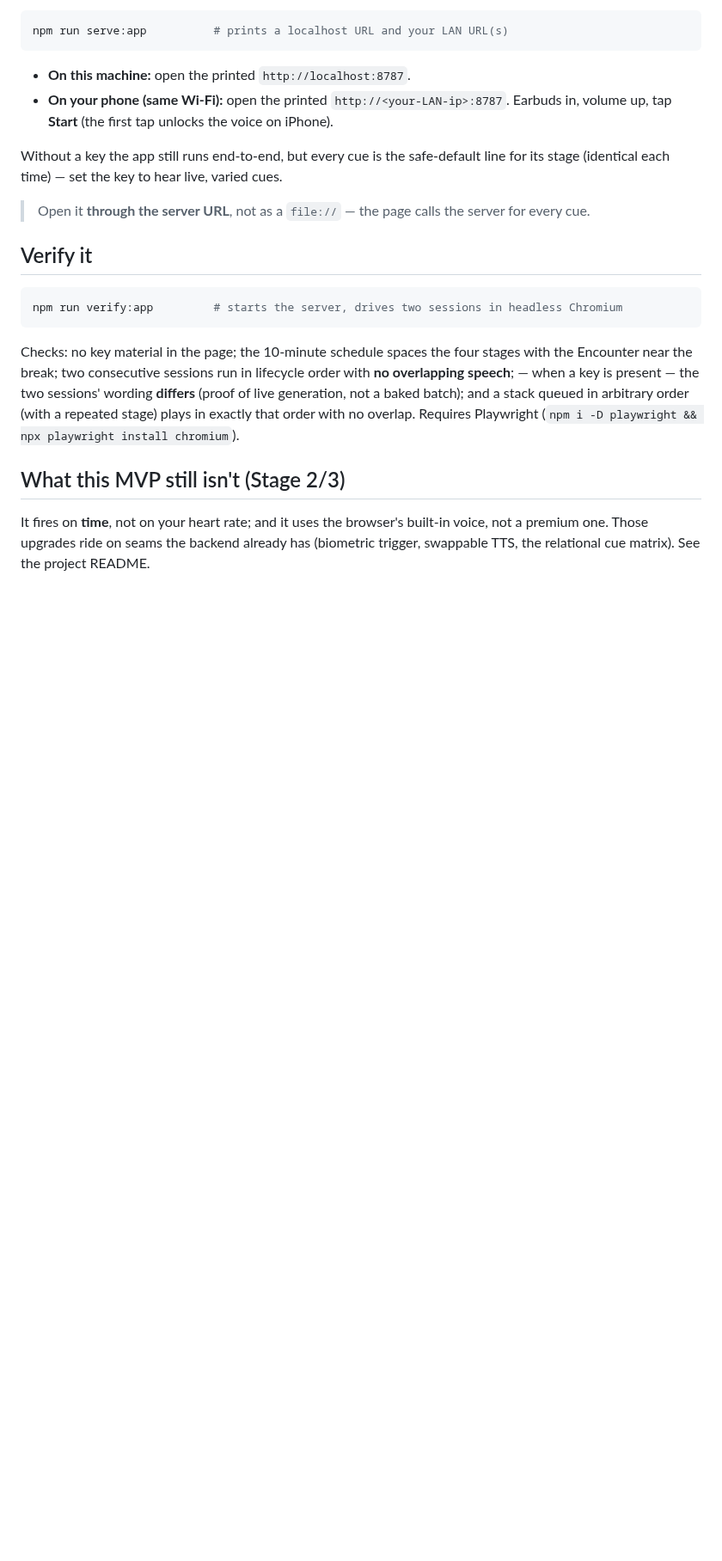
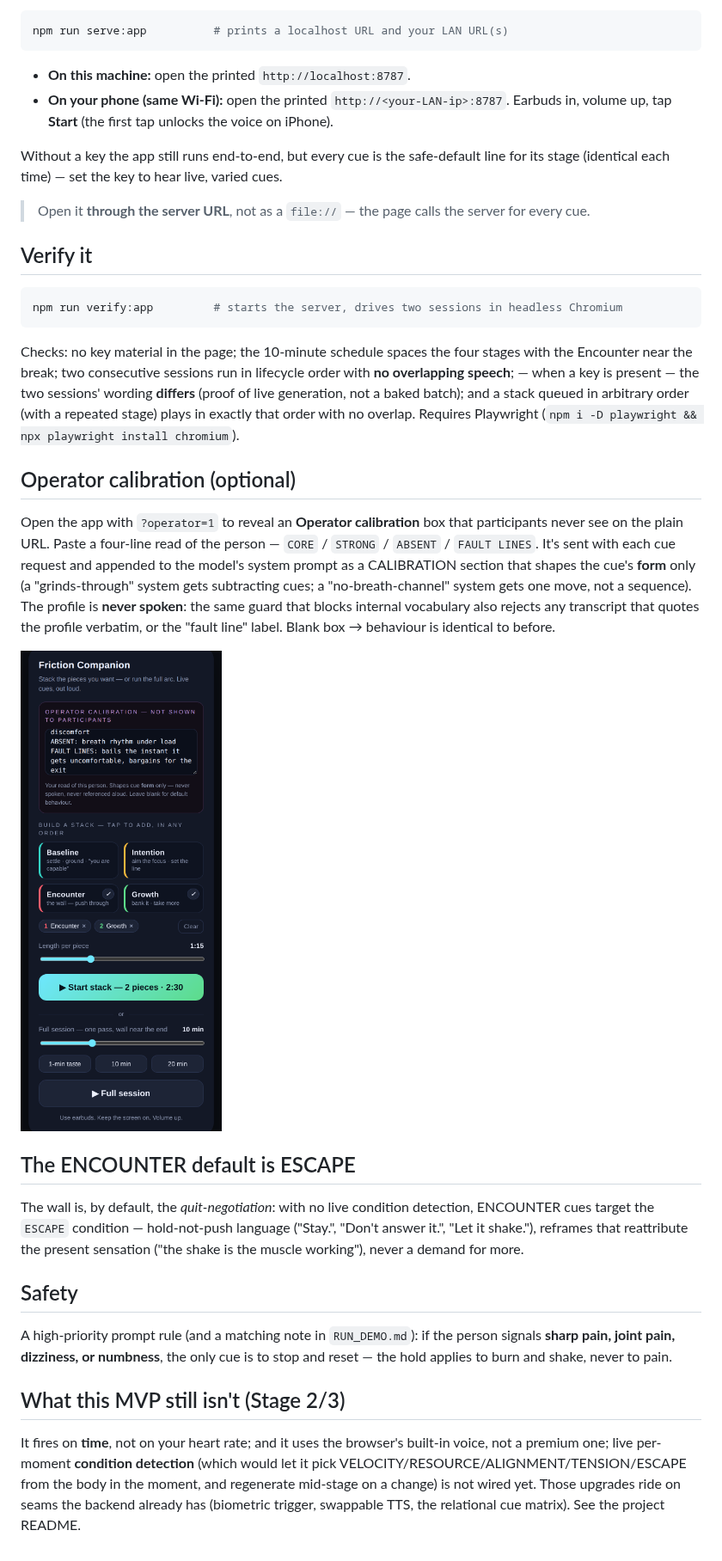
Before and after one commit to yywpoppy43/friction-companion, a Markdown page: webapp/README.md, the part around the change. Shown at 86% size. GitHub-like rendering; pictures changed too: webapp/screenshot-operator.png (added); blank space fills up the shorter version.

```diff
--- a/webapp/README.md
+++ b/webapp/README.md
@@ -79,9 +79,38 @@ and a stack queued in arbitrary order (with a repeated stage) plays in exactly
 that order with no overlap.
 Requires Playwright (`npm i -D playwright && npx playwright install chromium`).
 
+## Operator calibration (optional)
+
+Open the app with `?operator=1` to reveal an **Operator calibration** box that
+participants never see on the plain URL. Paste a four-line read of the person —
+`CORE` / `STRONG` / `ABSENT` / `FAULT LINES`. It's sent with each cue request and
+appended to the model's system prompt as a CALIBRATION section that shapes the
+cue's **form** only (a "grinds-through" system gets subtracting cues; a
+"no-breath-channel" system gets one move, not a sequence). The profile is
+**never spoken**: the same guard that blocks internal vocabulary also rejects any
+transcript that quotes the profile verbatim, or the "fault line" label. Blank box
+→ behaviour is identical to before.
+
+![operator calibration panel](screenshot-operator.png)
+
+## The ENCOUNTER default is ESCAPE
+
+The wall is, by default, the *quit-negotiation*: with no live condition detection,
+ENCOUNTER cues target the `ESCAPE` condition — hold-not-push language ("Stay.",
+"Don't answer it.", "Let it shake."), reframes that reattribute the present
+sensation ("the shake is the muscle working"), never a demand for more.
+
+## Safety
+
+A high-priority prompt rule (and a matching note in `RUN_DEMO.md`): if the person
+signals **sharp pain, joint pain, dizziness, or numbness**, the only cue is to
+stop and reset — the hold applies to burn and shake, never to pain.
+
 ## What this MVP still isn't (Stage 2/3)
 
 It fires on **time**, not on your heart rate; and it uses the browser's built-in
-voice, not a premium one. Those upgrades ride on seams the backend already has
-(biometric trigger, swappable TTS, the relational cue matrix). See the project
-README.
+voice, not a premium one; live per-moment **condition detection** (which would let
+it pick VELOCITY/RESOURCE/ALIGNMENT/TENSION/ESCAPE from the body in the moment,
+and regenerate mid-stage on a change) is not wired yet. Those upgrades ride on
+seams the backend already has (biometric trigger, swappable TTS, the relational
+cue matrix). See the project README.
```
Also changed, not shown: RUN_DEMO.md (+15 -0 lines), 9 other files.
